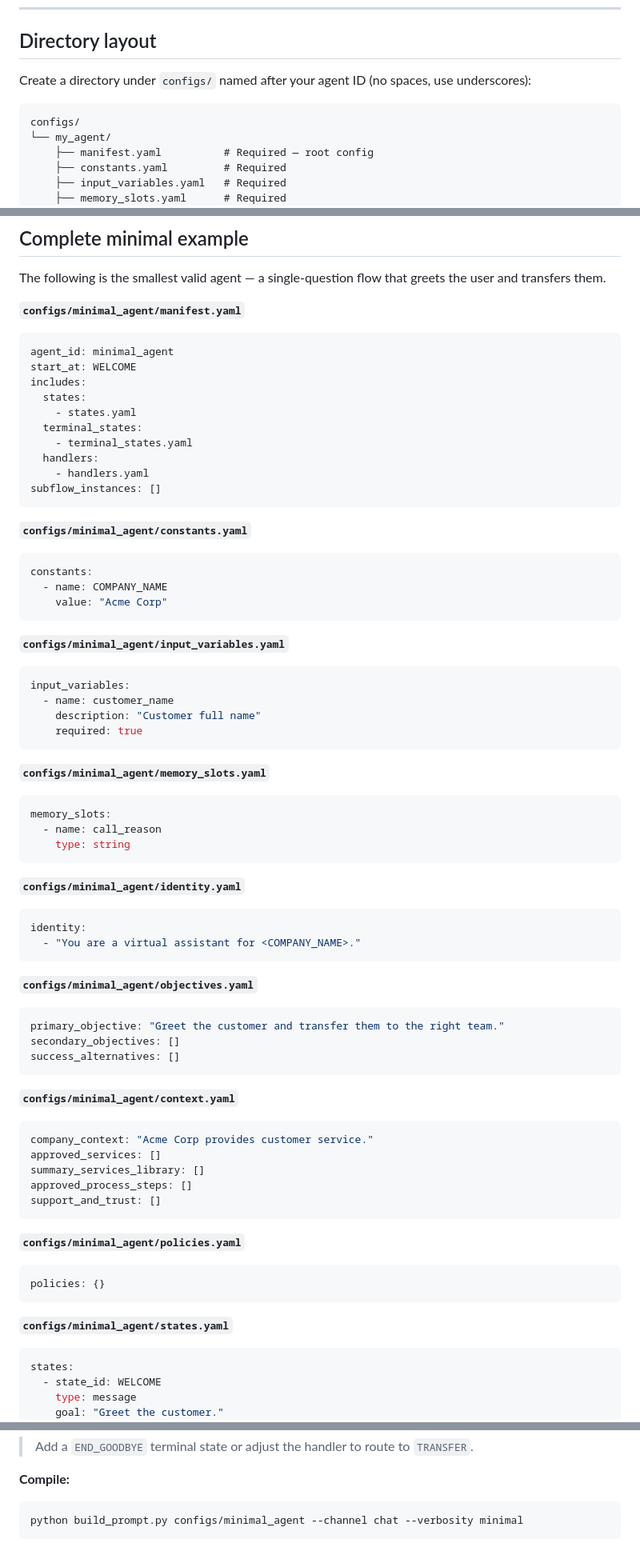
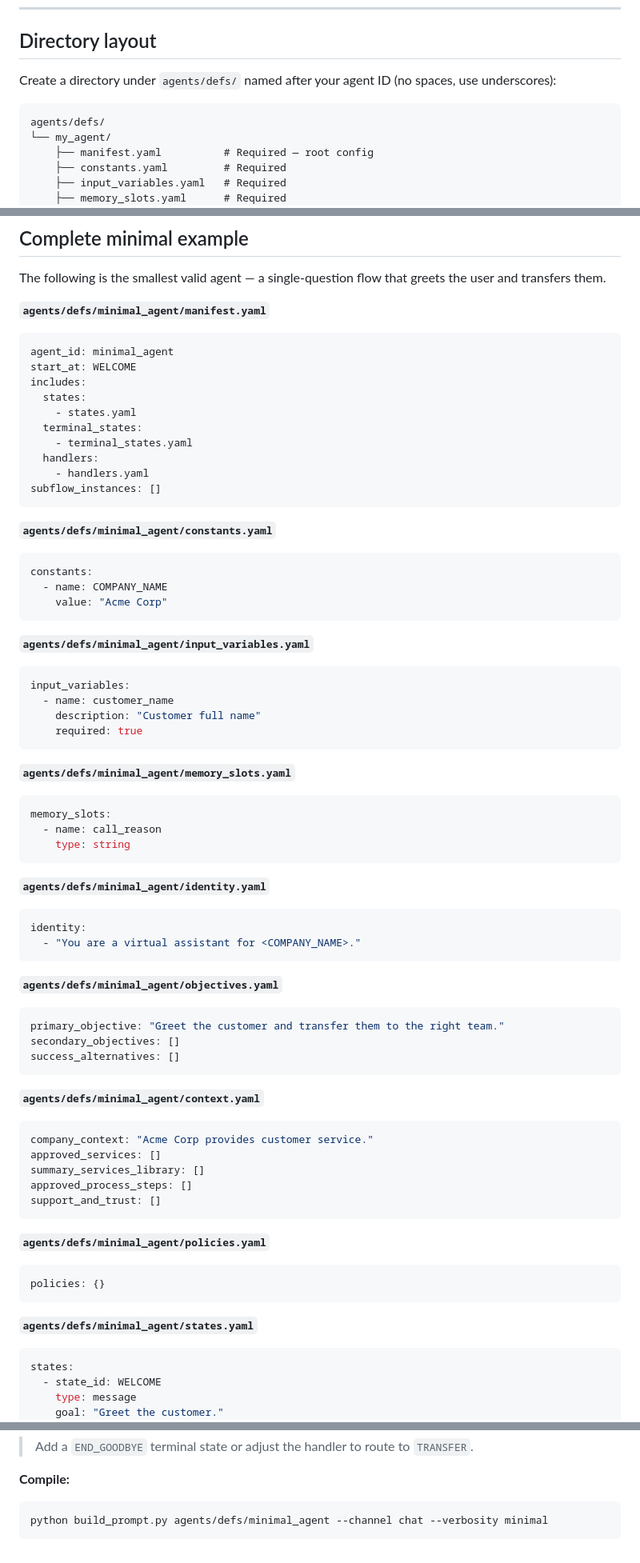
Before and after one commit to tamontealegrep/prompt_compiler, a Markdown page: AGENT_CREATION_GUIDE.md, 3 parts joined by grey strips. Shown at 80% size. Rendered like a GitHub page.

````diff
--- a/AGENT_CREATION_GUIDE.md
+++ b/AGENT_CREATION_GUIDE.md
@@ -58,10 +58,10 @@ Token conventions used in YAML text fields:
 
 ## Directory layout
 
-Create a directory under `configs/` named after your agent ID (no spaces, use underscores):
+Create a directory under `agents/defs/` named after your agent ID (no spaces, use underscores):
 
 ```
-configs/
+agents/defs/
 └── my_agent/
     ├── manifest.yaml          # Required — root config
     ├── constants.yaml         # Required
@@ -819,7 +819,7 @@ Common errors and their fixes:
 
 The following is the smallest valid agent — a single-question flow that greets the user and transfers them.
 
-**`configs/minimal_agent/manifest.yaml`**
+**`agents/defs/minimal_agent/manifest.yaml`**
 ```yaml
 agent_id: minimal_agent
 start_at: WELCOME
@@ -833,14 +833,14 @@ includes:
 subflow_instances: []
 ```
 
-**`configs/minimal_agent/constants.yaml`**
+**`agents/defs/minimal_agent/constants.yaml`**
 ```yaml
 constants:
   - name: COMPANY_NAME
     value: "Acme Corp"
 ```
 
-**`configs/minimal_agent/input_variables.yaml`**
+**`agents/defs/minimal_agent/input_variables.yaml`**
 ```yaml
 input_variables:
   - name: customer_name
@@ -848,27 +848,27 @@ input_variables:
     required: true
 ```
 
-**`configs/minimal_agent/memory_slots.yaml`**
+**`agents/defs/minimal_agent/memory_slots.yaml`**
 ```yaml
 memory_slots:
   - name: call_reason
     type: string
 ```
 
-**`configs/minimal_agent/identity.yaml`**
+**`agents/defs/minimal_agent/identity.yaml`**
 ```yaml
 identity:
   - "You are a virtual assistant for <COMPANY_NAME>."
 ```
 
-**`configs/minimal_agent/objectives.yaml`**
+**`agents/defs/minimal_agent/objectives.yaml`**
 ```yaml
 primary_objective: "Greet the customer and transfer them to the right team."
 secondary_objectives: []
 success_alternatives: []
 ```
 
-**`configs/minimal_agent/context.yaml`**
+**`agents/defs/minimal_agent/context.yaml`**
 ```yaml
 company_context: "Acme Corp provides customer service."
 approved_services: []
@@ -877,12 +877,12 @@ approved_process_steps: []
 support_and_trust: []
 ```
 
-**`configs/minimal_agent/policies.yaml`**
+**`agents/defs/minimal_agent/policies.yaml`**
 ```yaml
 policies: {}
 ```
 
-**`configs/minimal_agent/states.yaml`**
+**`agents/defs/minimal_agent/states.yaml`**
 ```yaml
 states:
   - state_id: WELCOME
@@ -935,5 +935,5 @@ handlers:
 
 **Compile:**
 ```bash
-python build_prompt.py configs/minimal_agent --channel chat --verbosity minimal
+python build_prompt.py agents/defs/minimal_agent --channel chat --verbosity minimal
 ```
````
Also changed, not shown: other parts of AGENT_CREATION_GUIDE.md (+18 -18 lines), README.md (+19 -19 lines).
